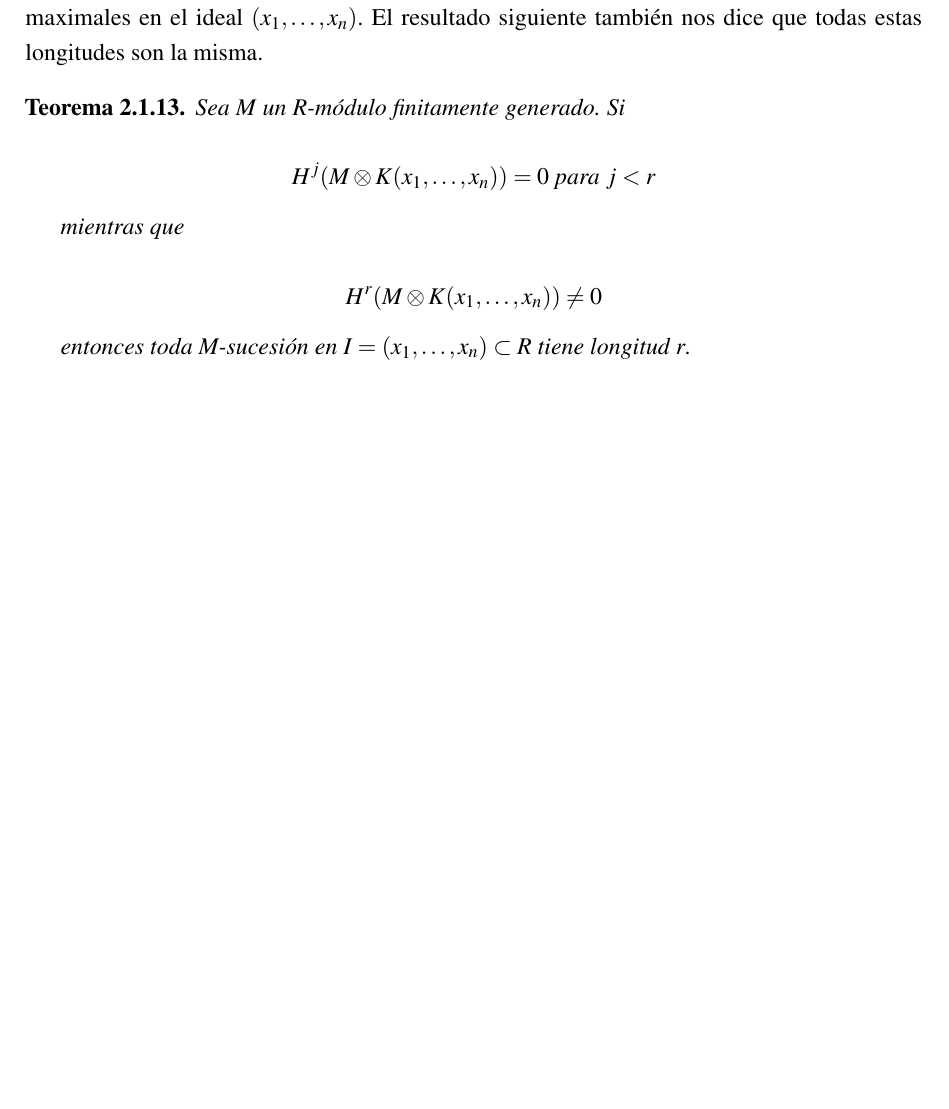
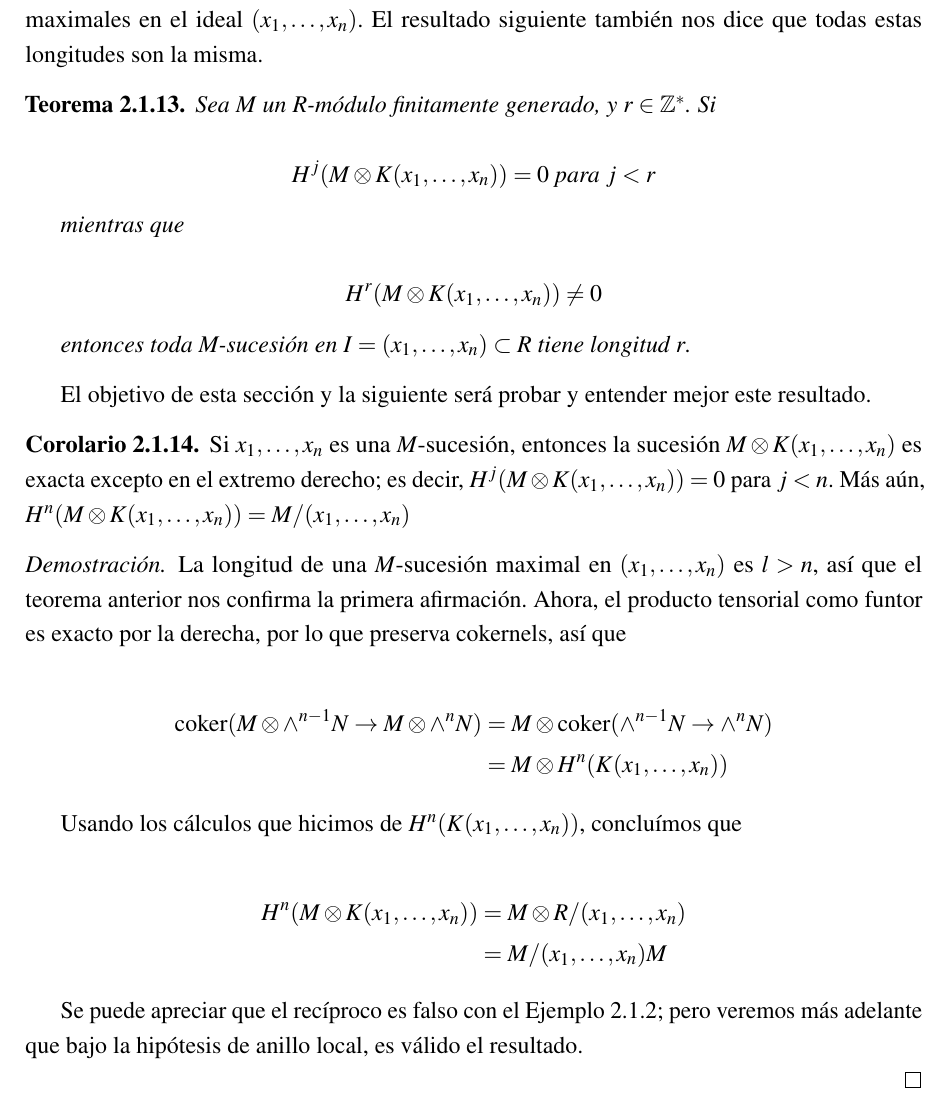
Before and after one commit to UzielSilva/bachelor-thesis, a LaTeX thesis (thesis.tex, which reads CohenMacaulay/sucesionesRegulares.tex): part of page 30 of 46 before the commit and part of page 30 of 48 after it, cut so that both start at the same text, the shorter picture padded with empty space. Compiled offline with pdfLaTeX.

Commit message:
adding corollary for connection between M-sequence and homology

```diff
--- a/CohenMacaulay/sucesionesRegulares.tex
+++ b/CohenMacaulay/sucesionesRegulares.tex
@@ -288,7 +288,7 @@ así que el cokernel de $\wedge^{n-1} \rightarrow \wedge^n$ es isomorfo a $R/(x_
 En general, como lo sugiere el caso de longitud $2$, la homología del complejo de Koszul guarda relación con las sucesiones regulares. No detectamos siempre si $x_1, \dots, x_n$ es una sucesión regular, pero detectamos algo más interesante: las longitudes de las sucesiones regulares maximales en el ideal $(x_1, \dots, x_n)$. El resultado siguiente también nos dice que todas estas longitudes son la misma.
 
 \begin{theorem}
-Sea $M$ un $R$-módulo finitamente generado. Si
+Sea $M$ un $R$-módulo finitamente generado, y $r \in \mathbb{Z}^*$. Si
 
 $$ H^j(M\otimes K(x_1,\dots,x_n)) = 0 \textrm{ para } j < r $$
 
@@ -298,3 +298,32 @@ $$ H^r(M\otimes K(x_1,\dots,x_n)) \neq 0 $$
 
 entonces toda M-sucesión en $I = (x_1,\dots, x_n) \subset R$ tiene longitud $r$.
 \end{theorem}
+
+El objetivo de esta sección y la siguiente será probar y entender mejor este resultado.
+
+\begin{corollary}
+Si $x_1,\dots,x_n$ es una $M$-sucesión, entonces la sucesión $M\otimes K(x_1,\dots, x_n)$ es exacta excepto en el extremo derecho; es decir, $H^j(M\otimes K(x_1, \dots, x_n)) = 0$ para $j < n$. Más aún, $H^n(M\otimes K(x_1, \dots, x_n)) = M/(x_1, \dots, x_n)$
+\end{corollary}
+\begin{proof}
+La longitud de una $M$-sucesión maximal en $(x_1, \dots, x_n)$  es $l>n$, así que el teorema anterior nos confirma la primera afirmación. Ahora, el producto tensorial como funtor es exacto por la derecha, por lo que preserva cokernels, así que
+
+\begin{align*}
+\begin{split}
+\textrm{coker}(M\otimes\wedge^{n-1}N\rightarrow M\otimes\wedge^nN) & = M\otimes \textrm{coker}(\wedge^{n-1}N\rightarrow \wedge^nN)\\
+& = M \otimes H^n(K(x_1,\dots,x_n))
+\end{split}
+\end{align*}
+
+Usando los cálculos que hicimos de $H^n(K(x_1,\dots,x_n))$, concluímos que
+
+\begin{align*}
+\begin{split}
+H^n(M\otimes K(x_1,\dots,x_n)) & = M\otimes R/(x_1,\dots,x_n)\\
+& = M/(x_1,\dots,x_n)M
+\end{split}
+\end{align*}
+
+Se puede apreciar que el recíproco es falso con el Ejemplo \ref{counterexample}; pero veremos más adelante que bajo la hipótesis de anillo local, es válido el resultado.
+
+
+\end{proof}
```
Also changed, not shown: thesis.pdf, CohenMacaulay/sucesionesRegulares.tex (2 more changed lines).
